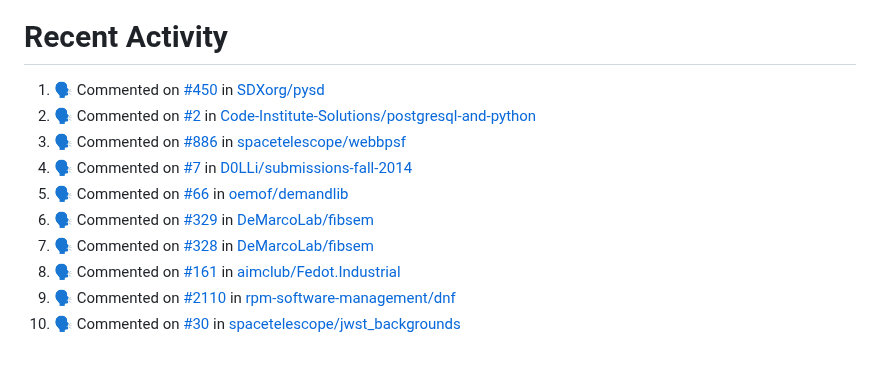
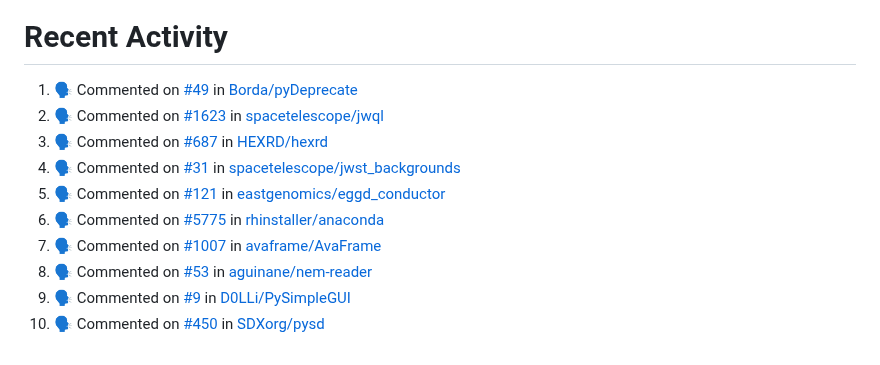
Before and after one commit to pep8speaks-org/pep8speaks, a Markdown page: README.md, the part around the change. GitHub-like rendering.

Commit message:
:zap: Update README with the recent activity

```diff
--- a/README.md
+++ b/README.md
@@ -240,14 +240,14 @@ If you use this project and you like it, [please let me know](https://saythanks.
 
 <!--START_SECTION:activity-->
 
-1. 🗣 Commented on [#450](https://github.com/SDXorg/pysd/pull/450#issuecomment-2233703471) in [SDXorg/pysd](https://github.com/SDXorg/pysd)
-2. 🗣 Commented on [#2](https://github.com/Code-Institute-Solutions/postgresql-and-python/pull/2#issuecomment-2233564415) in [Code-Institute-Solutions/postgresql-and-python](https://github.com/Code-Institute-Solutions/postgresql-and-python)
-3. 🗣 Commented on [#886](https://github.com/spacetelescope/webbpsf/pull/886#issuecomment-2233378906) in [spacetelescope/webbpsf](https://github.com/spacetelescope/webbpsf)
-4. 🗣 Commented on [#7](https://github.com/D0LLi/submissions-fall-2014/pull/7#issuecomment-2233334729) in [D0LLi/submissions-fall-2014](https://github.com/D0LLi/submissions-fall-2014)
-5. 🗣 Commented on [#66](https://github.com/oemof/demandlib/pull/66#issuecomment-2233218559) in [oemof/demandlib](https://github.com/oemof/demandlib)
-6. 🗣 Commented on [#329](https://github.com/DeMarcoLab/fibsem/pull/329#issuecomment-2232039648) in [DeMarcoLab/fibsem](https://github.com/DeMarcoLab/fibsem)
-7. 🗣 Commented on [#328](https://github.com/DeMarcoLab/fibsem/pull/328#issuecomment-2232037122) in [DeMarcoLab/fibsem](https://github.com/DeMarcoLab/fibsem)
-8. 🗣 Commented on [#161](https://github.com/aimclub/Fedot.Industrial/pull/161#issuecomment-2232019777) in [aimclub/Fedot.Industrial](https://github.com/aimclub/Fedot.Industrial)
-9. 🗣 Commented on [#2110](https://github.com/rpm-software-management/dnf/pull/2110#issuecomment-2231740437) in [rpm-software-management/dnf](https://github.com/rpm-software-management/dnf)
-10. 🗣 Commented on [#30](https://github.com/spacetelescope/jwst_backgrounds/pull/30#issuecomment-2231705409) in [spacetelescope/jwst_backgrounds](https://github.com/spacetelescope/jwst_backgrounds)
+1. 🗣 Commented on [#49](https://github.com/Borda/pyDeprecate/pull/49#issuecomment-2237387316) in [Borda/pyDeprecate](https://github.com/Borda/pyDeprecate)
+2. 🗣 Commented on [#1623](https://github.com/spacetelescope/jwql/pull/1623#issuecomment-2237079050) in [spacetelescope/jwql](https://github.com/spacetelescope/jwql)
+3. 🗣 Commented on [#687](https://github.com/HEXRD/hexrd/pull/687#issuecomment-2237056892) in [HEXRD/hexrd](https://github.com/HEXRD/hexrd)
+4. 🗣 Commented on [#31](https://github.com/spacetelescope/jwst_backgrounds/pull/31#issuecomment-2236625900) in [spacetelescope/jwst_backgrounds](https://github.com/spacetelescope/jwst_backgrounds)
+5. 🗣 Commented on [#121](https://github.com/eastgenomics/eggd_conductor/pull/121#issuecomment-2236594458) in [eastgenomics/eggd_conductor](https://github.com/eastgenomics/eggd_conductor)
+6. 🗣 Commented on [#5775](https://github.com/rhinstaller/anaconda/pull/5775#issuecomment-2236043141) in [rhinstaller/anaconda](https://github.com/rhinstaller/anaconda)
+7. 🗣 Commented on [#1007](https://github.com/avaframe/AvaFrame/pull/1007#issuecomment-2235974596) in [avaframe/AvaFrame](https://github.com/avaframe/AvaFrame)
+8. 🗣 Commented on [#53](https://github.com/aguinane/nem-reader/pull/53#issuecomment-2235913424) in [aguinane/nem-reader](https://github.com/aguinane/nem-reader)
+9. 🗣 Commented on [#9](https://github.com/D0LLi/PySimpleGUI/pull/9#issuecomment-2235904167) in [D0LLi/PySimpleGUI](https://github.com/D0LLi/PySimpleGUI)
+10. 🗣 Commented on [#450](https://github.com/SDXorg/pysd/pull/450#issuecomment-2233703471) in [SDXorg/pysd](https://github.com/SDXorg/pysd)
 <!--END_SECTION:activity-->
```
